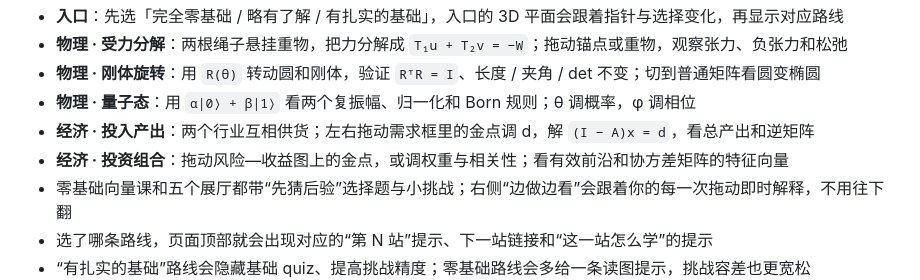
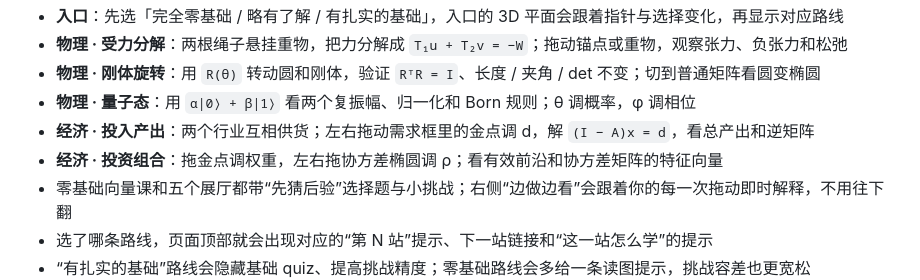
Before and after one commit to mffy3/LinearAlgebra, a Markdown page: README.md, the part around the change. Rendered like a GitHub page.

```diff
--- a/README.md
+++ b/README.md
@@ -31,7 +31,7 @@
 - **物理 · 刚体旋转**：用 `R(θ)` 转动圆和刚体，验证 `RᵀR = I`、长度 / 夹角 / det 不变；切到普通矩阵看圆变椭圆
 - **物理 · 量子态**：用 `α|0⟩ + β|1⟩` 看两个复振幅、归一化和 Born 规则；θ 调概率，φ 调相位
 - **经济 · 投入产出**：两个行业互相供货；左右拖动需求框里的金点调 d，解 `(I − A)x = d`，看总产出和逆矩阵
-- **经济 · 投资组合**：拖动风险—收益图上的金点，或调权重与相关性；看有效前沿和协方差矩阵的特征向量
+- **经济 · 投资组合**：拖金点调权重，左右拖协方差椭圆调 ρ；看有效前沿和协方差矩阵的特征向量
 - 零基础向量课和五个展厅都带“先猜后验”选择题与小挑战；右侧“边做边看”会跟着你的每一次拖动即时解释，不用往下翻
 - 选了哪条路线，页面顶部就会出现对应的“第 N 站”提示、下一站链接和“这一站怎么学”的提示
 - “有扎实的基础”路线会隐藏基础 quiz、提高挑战精度；零基础路线会多给一条读图提示，挑战容差也更宽松
```
Also changed, not shown: MANUAL.md (+1 -1 lines), assets/images/portfolio-demo.png, 2 other files.
